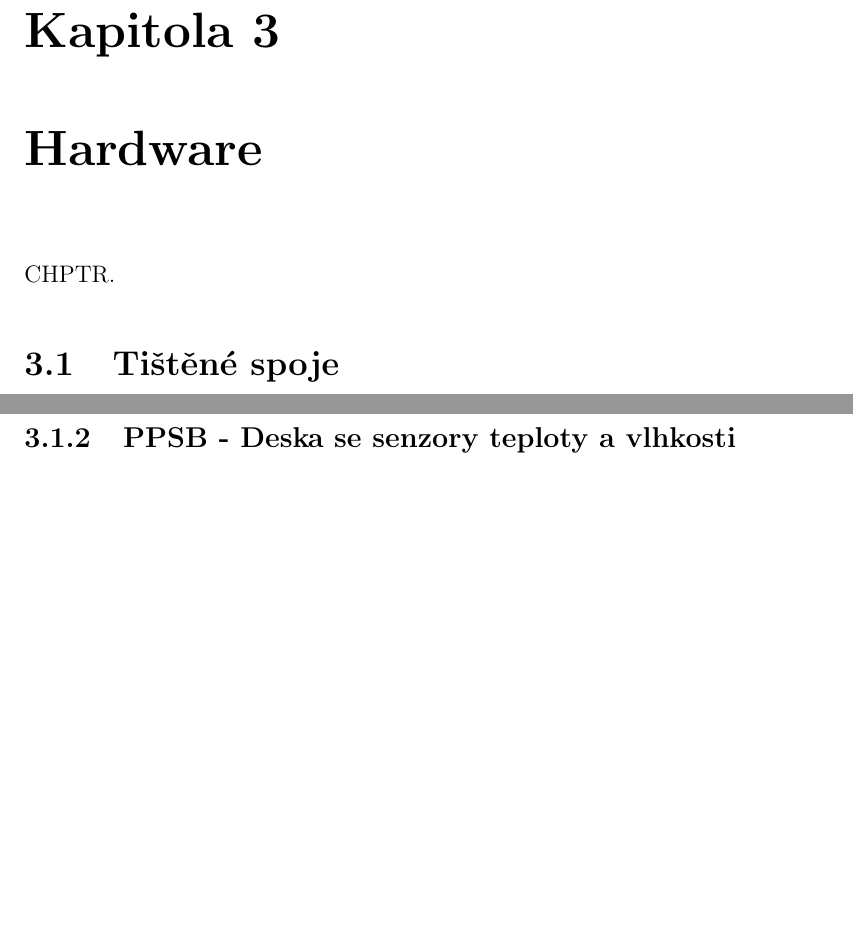
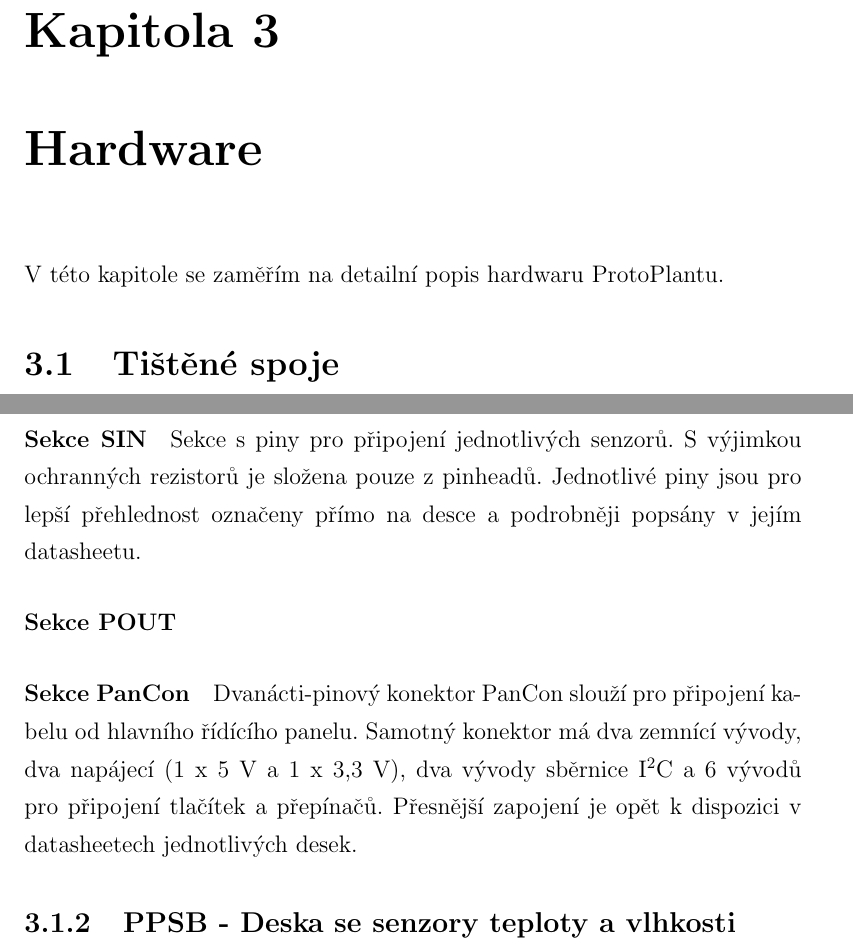
Before and after one commit to Hellpetros/SOC-2020-TEXT, a LaTeX thesis (text.tex, which reads CHAPTERS/HARDWARE.tex): two parts of pages 12 and 15 of 21 before the commit and two parts of pages 12 and 15 of 22 after it, joined at a grey line, cut so that both start at the same text, the shorter picture padded with empty space. The pictures show the PDF file text.pdf that the author committed with the source.

Commit message:
Finish PanCon prgrph.; recompile

```diff
--- a/CHAPTERS/HARDWARE.tex
+++ b/CHAPTERS/HARDWARE.tex
@@ -1,5 +1,5 @@
 \chapter{Hardware}
-CHPTR.
+V této kapitole se zaměřím na detailní popis hardwaru ProtoPlantu.
 
 \section{Tištěné spoje}
 Všechny prototypy základních desek ProtoPlantu byly založeny na univerzálních tištěných spojích. Vzhledem k~tomu, že jsem po stránce vzhledu i funkčnosti nebyl s~takovýmto provedením spokojen, rozhodl jsem se nechat vyrobit vlastní tištěné spoje pro základní desku i senzorové moduly.
@@ -75,11 +75,23 @@
     \caption{Tabulka napájecích rozsahů napájecích větví VNH1 a VNH2}
 \end{table}
 
+\paragraph{Sekce SIN}
+Sekce s piny pro připojení jednotlivých senzorů.
+S výjimkou ochranných rezistorů je složena pouze z pinheadů.
+Jednotlivé piny jsou pro lepší přehlednost označeny přímo na desce a podrobněji popsány v jejím datasheetu.
+
+\paragraph{Sekce POUT}
+
+
+\paragraph{Sekce PanCon}
+Dvanácti-pinový konektor PanCon slouží pro připojení kabelu od hlavního řídícího panelu.
+Samotný konektor má dva zemnící vývody, dva napájecí (1~x~5~V~a~1~x~3,3~V), dva vývody sběrnice I\textsuperscript{2}C a 6 vývodů pro připojení tlačítek a přepínačů.
+Přesnější zapojení je opět k dispozici v datasheetech jednotlivých desek.
+
 \subsection{PPSB - Deska se senzory teploty a vlhkosti}
 Deska osazená senzory pro měření vzdušné teploty (DS18B20) a vlhkosti (BME280).
 
 \paragraph{DS18B20}
-
 
 \section{Hardwarové verze ProtoPlantu a jejich odlišnosti}
 
```
Also changed, not shown: text.pdf, CHAPTERS/HARDWARE.tex (4 more changed lines), 1 other file.
